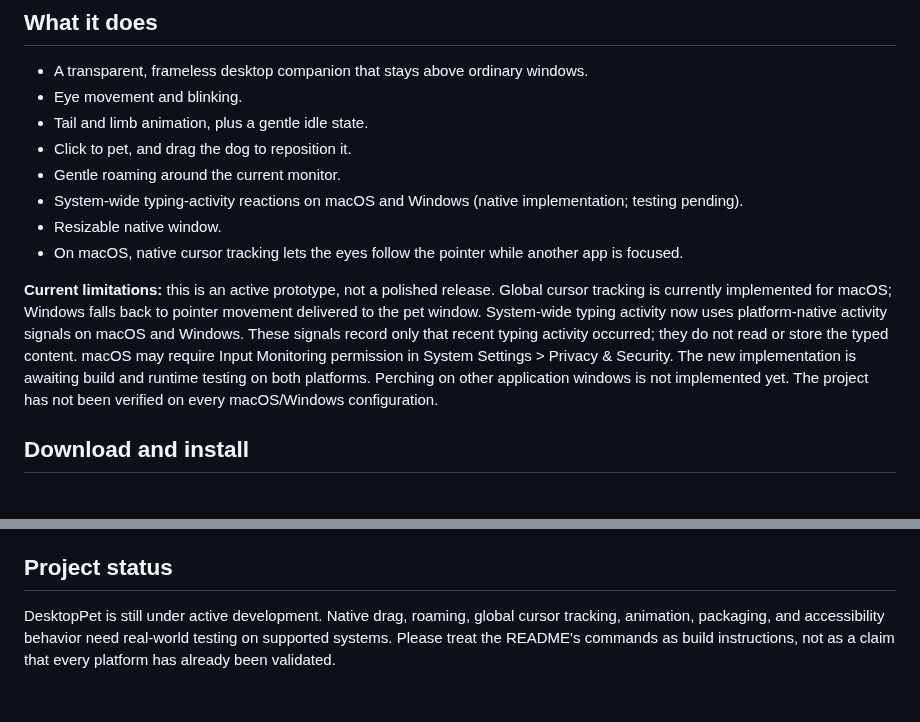
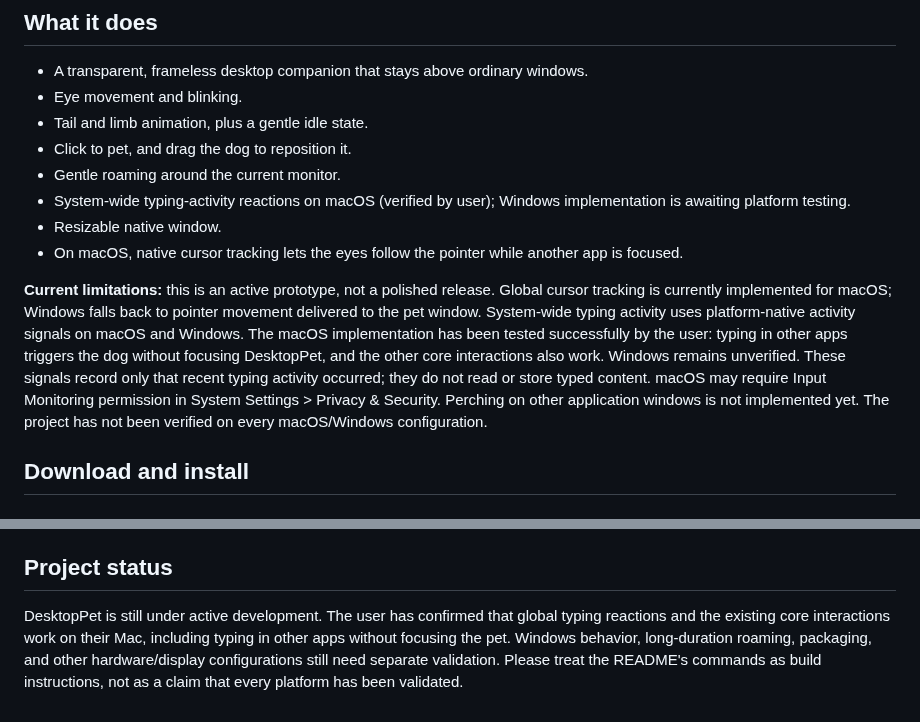
Before and after one commit to sarkarshivaditya-lab/Desktoppet, a Markdown page: README.md, 2 parts joined by grey strips. Drawn GitHub-style.

Commit message:
docs: record successful macOS desktop pet test

```diff
--- a/README.md
+++ b/README.md
@@ -13,11 +13,11 @@ A little German Shepherd that lives on your desktop. **DesktopPet is a passion p
 - Tail and limb animation, plus a gentle idle state.
 - Click to pet, and drag the dog to reposition it.
 - Gentle roaming around the current monitor.
-- System-wide typing-activity reactions on macOS and Windows (native implementation; testing pending).
+- System-wide typing-activity reactions on macOS (verified by user); Windows implementation is awaiting platform testing.
 - Resizable native window.
 - On macOS, native cursor tracking lets the eyes follow the pointer while another app is focused.
 
-**Current limitations:** this is an active prototype, not a polished release. Global cursor tracking is currently implemented for macOS; Windows falls back to pointer movement delivered to the pet window. System-wide typing activity now uses platform-native activity signals on macOS and Windows. These signals record only that recent typing activity occurred; they do not read or store the typed content. macOS may require Input Monitoring permission in System Settings > Privacy & Security. The new implementation is awaiting build and runtime testing on both platforms. Perching on other application windows is not implemented yet. The project has not been verified on every macOS/Windows configuration.
+**Current limitations:** this is an active prototype, not a polished release. Global cursor tracking is currently implemented for macOS; Windows falls back to pointer movement delivered to the pet window. System-wide typing activity uses platform-native activity signals on macOS and Windows. The macOS implementation has been tested successfully by the user: typing in other apps triggers the dog without focusing DesktopPet, and the other core interactions also work. Windows remains unverified. These signals record only that recent typing activity occurred; they do not read or store typed content. macOS may require Input Monitoring permission in System Settings > Privacy & Security. Perching on other application windows is not implemented yet. The project has not been verified on every macOS/Windows configuration.
 
 ## Download and install
 
@@ -172,4 +172,4 @@ Before making changes, read [AGENTS.md](AGENTS.md), the project [checkpoint](che
 
 ## Project status
 
-DesktopPet is still under active development. Native drag, roaming, global cursor tracking, animation, packaging, and accessibility behavior need real-world testing on supported systems. Please treat the README's commands as build instructions, not as a claim that every platform has already been validated.
+DesktopPet is still under active development. The user has confirmed that global typing reactions and the existing core interactions work on their Mac, including typing in other apps without focusing the pet. Windows behavior, long-duration roaming, packaging, and other hardware/display configurations still need separate validation. Please treat the README's commands as build instructions, not as a claim that every platform has been validated.
```
